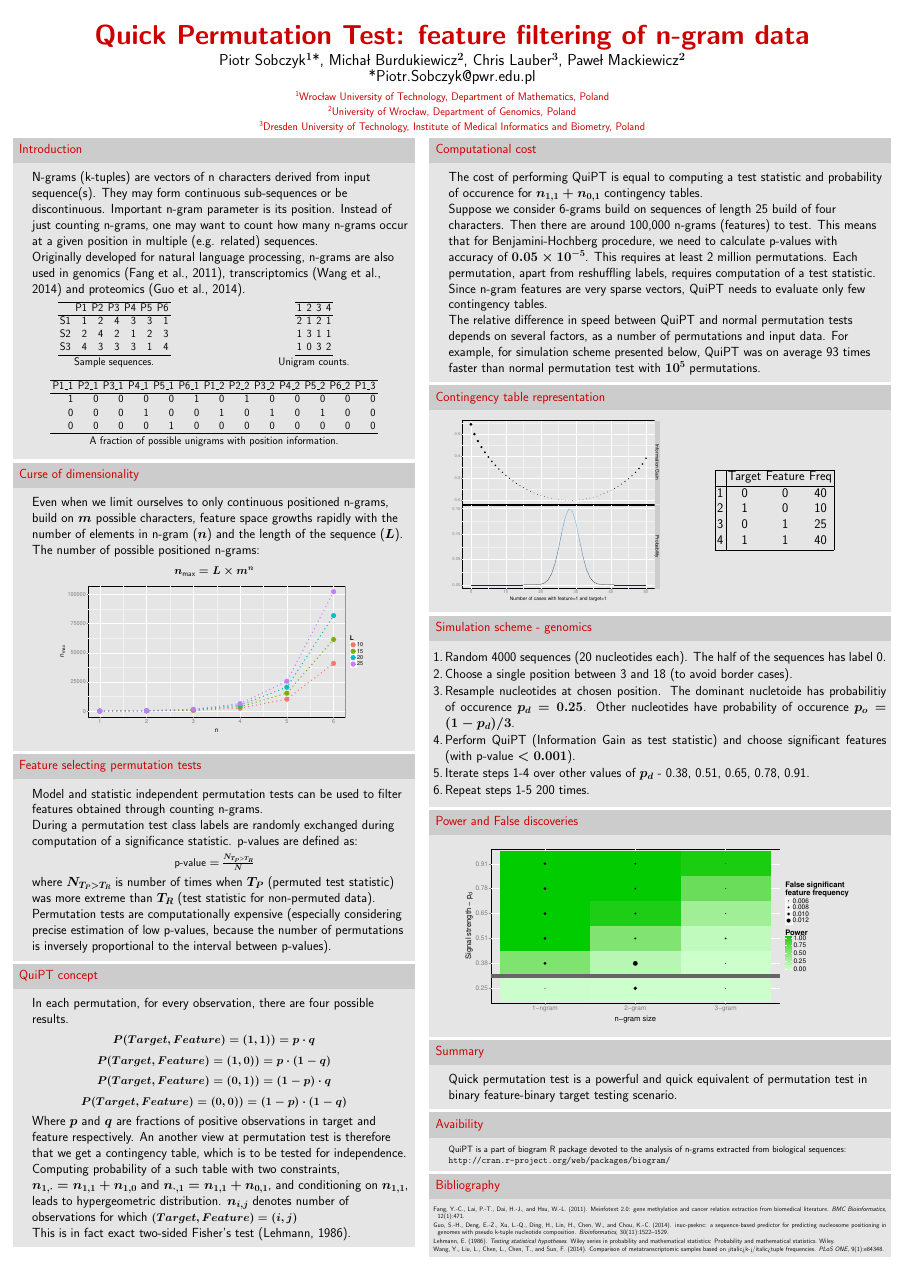
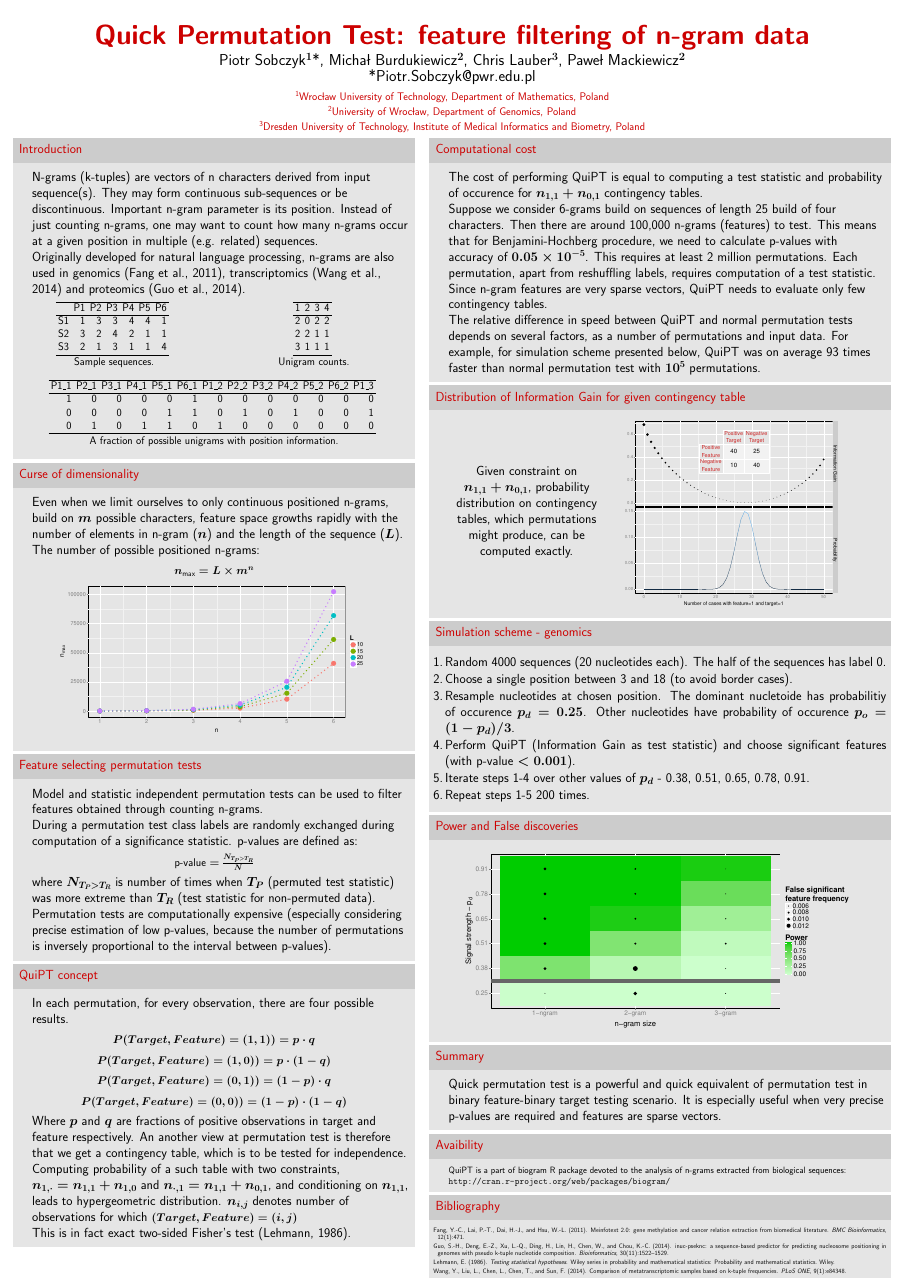
Before and after one commit to michbur/recomb2015, a LaTeX poster (biogram_poster.tex): the whole page. The pictures show the PDF file biogram_poster.pdf that the author committed with the source.

Commit message:
redoing plot for distribution of IG

```diff
--- a/biogram_poster.tex
+++ b/biogram_poster.tex
@@ -153,16 +153,16 @@ Originally developed for natural language processing, n-grams are also used in g
        \begin{columns}[c] % the "c" option specifies center vertical alignment
     \column{.5\textwidth}
 % latex table generated in R 3.1.3 by xtable 1.7-4 package
-% Fri Apr 10 08:42:26 2015
+% Fri Apr 10 10:14:08 2015
 \begin{table}[ht]
 \centering
 \begin{tabular}{rrrrrrr}
   \hline
  & P1 & P2 & P3 & P4 & P5 & P6 \\
   \hline
-S1 & 1 & 2 & 4 & 3 & 3 & 1 \\
-  S2 & 2 & 4 & 2 & 1 & 2 & 3 \\
-  S3 & 4 & 3 & 3 & 3 & 1 & 4 \\
+S1 & 1 & 3 & 3 & 4 & 4 & 1 \\
+  S2 & 3 & 2 & 4 & 2 & 1 & 1 \\
+  S3 & 2 & 1 & 3 & 1 & 1 & 4 \\
    \hline
 \end{tabular}
 \caption{Sample sequences.}
@@ -175,16 +175,16 @@ S1 & 1 & 2 & 4 & 3 & 3 & 1 \\
     \column{.5\textwidth}
 
 % latex table generated in R 3.1.3 by xtable 1.7-4 package
-% Fri Apr 10 08:42:26 2015
+% Fri Apr 10 10:14:08 2015
 \begin{table}[ht]
 \centering
 \begin{tabular}{rrrr}
   \hline
 1 & 2 & 3 & 4 \\
   \hline
-2 & 1 & 2 & 1 \\
-  1 & 3 & 1 & 1 \\
-  1 & 0 & 3 & 2 \\
+2 & 0 & 2 & 2 \\
+  2 & 2 & 1 & 1 \\
+  3 & 1 & 1 & 1 \\
    \hline
 \end{tabular}
 \caption{Unigram counts.}
@@ -194,16 +194,16 @@ S1 & 1 & 2 & 4 & 3 & 3 & 1 \\
     \end{columns}
 
 % latex table generated in R 3.1.3 by xtable 1.7-4 package
-% Fri Apr 10 08:42:26 2015
+% Fri Apr 10 10:14:08 2015
 \begin{table}[ht]
 \centering
 \begin{tabular}{rrrrrrrrrrrrr}
   \hline
 P1\_1 & P2\_1 & P3\_1 & P4\_1 & P5\_1 & P6\_1 & P1\_2 & P2\_2 & P3\_2 & P4\_2 & P5\_2 & P6\_2 & P1\_3 \\
   \hline
-1 & 0 & 0 & 0 & 0 & 1 & 0 & 1 & 0 & 0 & 0 & 0 & 0 \\
-  0 & 0 & 0 & 1 & 0 & 0 & 1 & 0 & 1 & 0 & 1 & 0 & 0 \\
-  0 & 0 & 0 & 0 & 1 & 0 & 0 & 0 & 0 & 0 & 0 & 0 & 0 \\
+1 & 0 & 0 & 0 & 0 & 1 & 0 & 0 & 0 & 0 & 0 & 0 & 0 \\
+  0 & 0 & 0 & 0 & 1 & 1 & 0 & 1 & 0 & 1 & 0 & 0 & 1 \\
+  0 & 1 & 0 & 1 & 1 & 0 & 1 & 0 & 0 & 0 & 0 & 0 & 0 \\
    \hline
 \end{tabular}
 \caption{A fraction of possible unigrams with position information.}
@@ -350,16 +350,21 @@ p-values with accuracy of $0.05 \times 10^{-5}$. This requires at least
 requires computation of a test statistic. Since n-gram features are very sparse vectors, QuiPT needs to evaluate only few contingency tables.
 
 The relative difference in speed between QuiPT and normal permutation tests depends on several factors, as a number of permutations and input data. For example, for simulation scheme presented below, QuiPT was on average 93 times faster than normal permutation test with $10^5$ permutations.
+
 \end{block}
 \vfill
 
-    \begin{block}{Contingency table representation}
-
+\begin{block}{Distribution of Information Gain for given contingency table}
 
 \begin{columns}
+\column{.04\textwidth}
+\column{.35\textwidth}
 \centering
-    \column{.5\textwidth}
-    \scalebox{1}{
+Given constraint on $n_{1,1} + n_{0,1}$, probability distribution on
+contingency tables, which permutations might produce,
+can be computed exactly.
+\column{.65\textwidth}
+\scalebox{0.79}{
 \begin{knitrout}
 \definecolor{shadecolor}{rgb}{0.969, 0.969, 0.969}\color{fgcolor}
 
@@ -371,55 +376,12 @@ The relative difference in speed between QuiPT and normal permutation tests depe
 
 \end{knitrout}
 }
-\column{.5\textwidth}
-% latex table generated in R 3.1.3 by xtable 1.7-4 package
-% Fri Apr 10 08:42:27 2015
-\begin{table}[ht]
-\centering
-\begin{tabular}{|c|ccc|}
-  \hline
- & Target & Feature & Freq \\
-  \hline
-1 & 0 & 0 &  40 \\
-  2 & 1 & 0 &  10 \\
-  3 & 0 & 1 &  25 \\
-  4 & 1 & 1 &  40 \\
-   \hline
-\end{tabular}
-\end{table}
-
 \end{columns}
-
 \end{block}
 \vfill
 
-%     \begin{block}{Test power}
-%     \centering
-% \scalebox{0.95}{
-% <<echo = FALSE,message=FALSE,eval=FALSE,fig.align='center'>>=
-%
-% three_n_power <- three_n_power[sapply(three_n_power, function(i) i[[6]][[3]][2]) > 150]
-%
-% power <- Reduce("+", lapply(three_n_power, function(single_rep) {
-%   #single replication dat
-%   sr_dat <- do.call(rbind, lapply(single_rep, unlist))
-%   sr_dat[, c(1, 3, 5)]/matrix(rep(c(4, 32, 192), 6), nrow = 6, byrow = TRUE)
-% }))/length(three_n_power)
-%
-% ggplot(tfres(power), aes(x = ngram, y = value, fill = sig)) +
-%   geom_bar(stat = "identity", position = "dodge") +
-%   scale_y_continuous("Important features found (%)") +
-%   scale_x_discrete("n-gram") +
-%   scale_fill_discrete("Signal strength") +
-%   poster_theme
-%
-%
-% @
-% }
-% \end{block}
-%     \vfill
+\begin{block}{Simulation scheme - genomics}
 
-\begin{block}{Simulation scheme - genomics}
 \begin{enumerate}[1.]
 \item Random 4000 sequences (20 nucleotides each). The half of the sequences has label 0.
 \item Choose a single position between 3 and 18 (to avoid border cases).
@@ -437,7 +400,7 @@ The relative difference in speed between QuiPT and normal permutation tests depe
 \begin{knitrout}
 \definecolor{shadecolor}{rgb}{0.969, 0.969, 0.969}\color{fgcolor}
 
-{\centering \includegraphics[width=\maxwidth]{figure/unnamed-chunk-7-1}
+{\centering \includegraphics[width=\maxwidth]{figure/unnamed-chunk-6-1}
 
 }
 
@@ -452,7 +415,9 @@ The relative difference in speed between QuiPT and normal permutation tests depe
 
 
 \begin{block}{Summary}
+
 Quick permutation test is a powerful and quick equivalent of permutation test in binary feature-binary target testing scenario.
+It is especially useful when very precise p-values are required and features are sparse vectors.
 \end{block}
 \vfill
 
```
Also changed, not shown: biogram_poster.pdf, biogram_poster.tex (1 more changed lines), 1 other file. Lines whose indentation alone changed are shown as unchanged.
